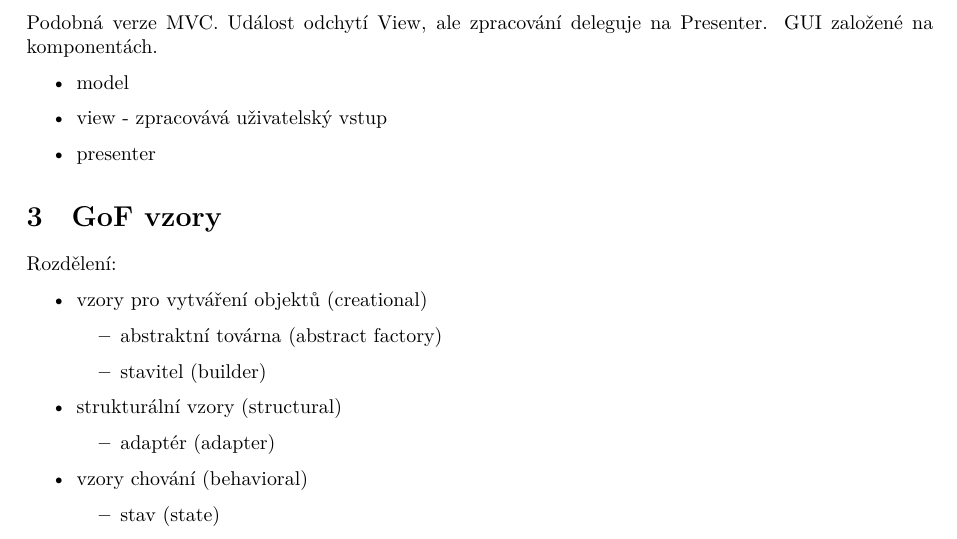
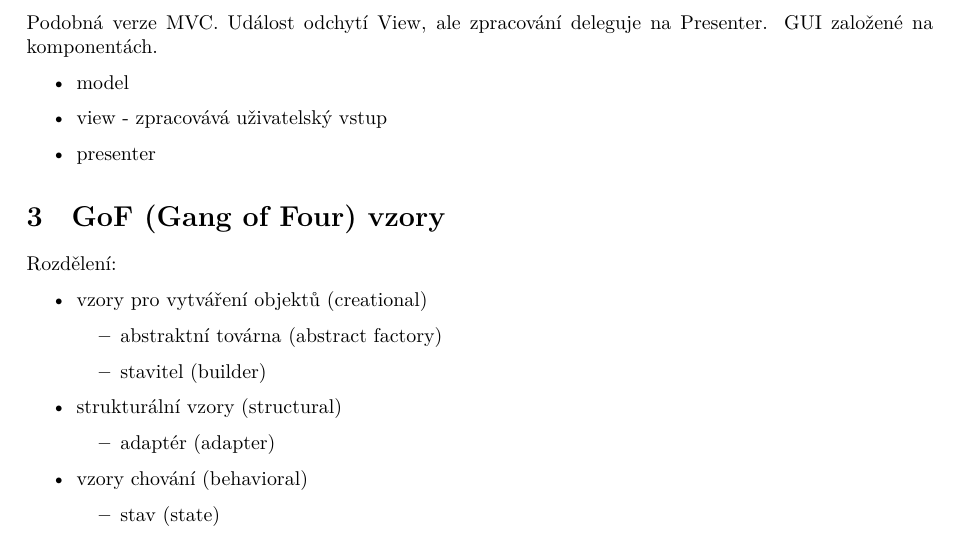
Before and after one commit to fit-szz/szz-bootcamp, a LaTeX document (topics/bi-wsi-si-19/bi-wsi-si-19.tex): part of page 4 of 7 before the commit and part of page 3 of 6 after it, cut so that both start at the same text. Compiled offline with XeLaTeX.

Commit message:
bi-wsi-si-19
- minor fixes in text

```diff
--- a/topics/bi-wsi-si-19/bi-wsi-si-19.tex
+++ b/topics/bi-wsi-si-19/bi-wsi-si-19.tex
@@ -78,7 +77,7 @@ Podobná verze MVC. Událost odchytí View, ale zpracování deleguje na Present
     \item presenter
 \end{itemize}
 
-\section{GoF vzory}
+\section{GoF (Gang of Four) vzory}
 Rozdělení:
 \begin{itemize}
     \item vzory pro vytváření objektů (creational)
```
Also changed, not shown: topics/bi-wsi-si-19/bi-wsi-si-19.tex (1 more changed lines).
